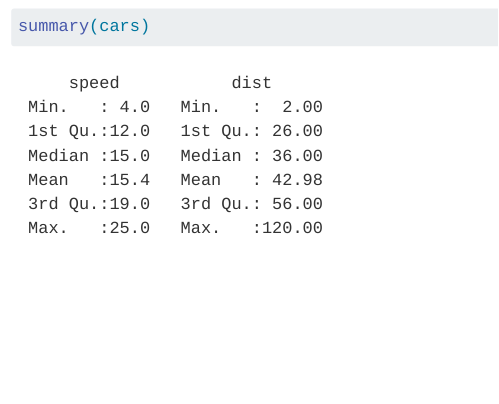
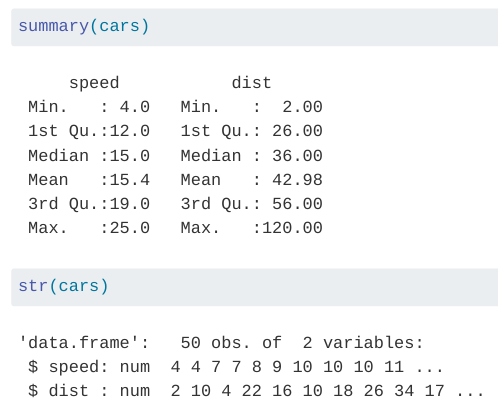
Before and after one commit to miyer13/psych251-ps1, a Quarto document (hello.qmd): the page in a window 1100 px wide, from 80 px down. Rendered offline with R 4.5, knitr and Pandoc in place of Quarto, with nearby package versions.

Commit message:
second commit of hello.qmd

````diff
--- a/hello.qmd
+++ b/hello.qmd
@@ -7,3 +7,7 @@ editor: visual
 ```{r}
 summary(cars)
 ```
+
+```{r}
+str(cars)
+```
````
